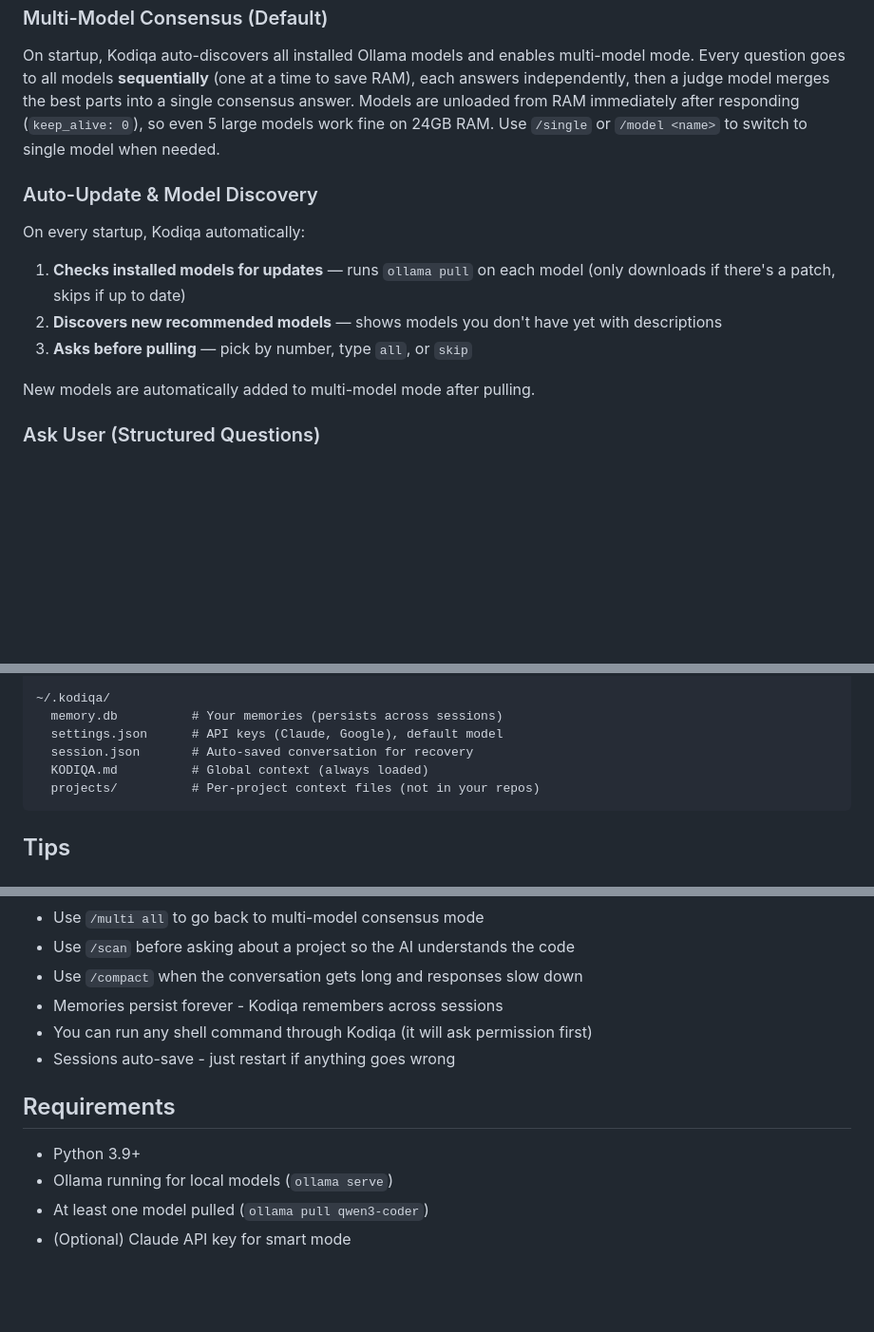
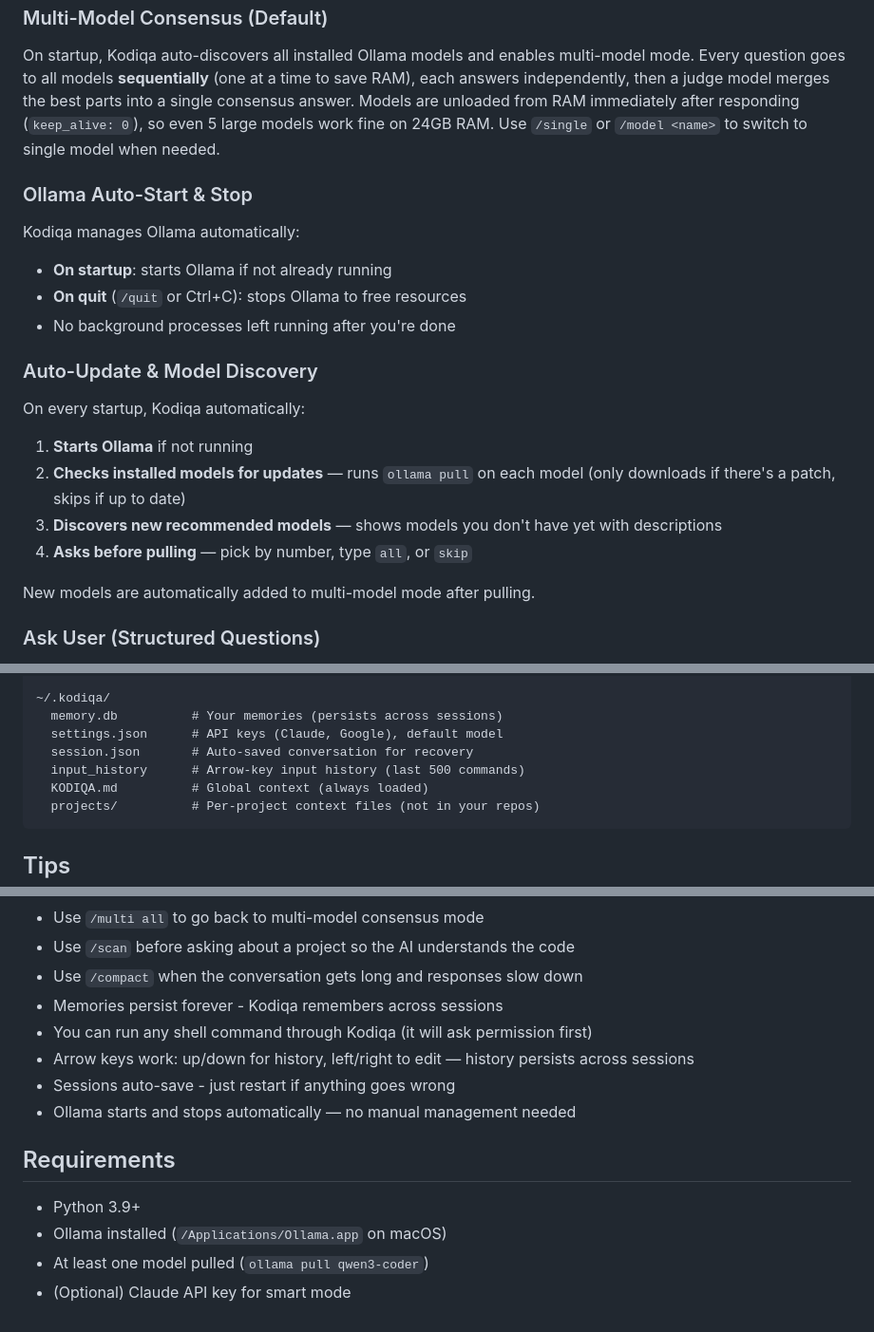
Before and after one commit to eniz1806/Kodiqa-agent, a Markdown page: README.md, 3 parts joined by grey strips. Shown at 95% size. Rendered like a GitHub page; blank space fills up the shorter version.

Commit message:
Update docs: Ollama lifecycle, readline input, sequential multi-model
Co-Authored-By: Claude Opus 4.6 <noreply@anthropic.com>

````diff
--- a/README.md
+++ b/README.md
@@ -184,11 +184,18 @@ When conversation gets too long (~80K tokens), Kodiqa automatically summarizes i
 ### Multi-Model Consensus (Default)
 On startup, Kodiqa auto-discovers all installed Ollama models and enables multi-model mode. Every question goes to all models **sequentially** (one at a time to save RAM), each answers independently, then a judge model merges the best parts into a single consensus answer. Models are unloaded from RAM immediately after responding (`keep_alive: 0`), so even 5 large models work fine on 24GB RAM. Use `/single` or `/model <name>` to switch to single model when needed.
 
+### Ollama Auto-Start & Stop
+Kodiqa manages Ollama automatically:
+- **On startup**: starts Ollama if not already running
+- **On quit** (`/quit` or Ctrl+C): stops Ollama to free resources
+- No background processes left running after you're done
+
 ### Auto-Update & Model Discovery
 On every startup, Kodiqa automatically:
-1. **Checks installed models for updates** — runs `ollama pull` on each model (only downloads if there's a patch, skips if up to date)
-2. **Discovers new recommended models** — shows models you don't have yet with descriptions
-3. **Asks before pulling** — pick by number, type `all`, or `skip`
+1. **Starts Ollama** if not running
+2. **Checks installed models for updates** — runs `ollama pull` on each model (only downloads if there's a patch, skips if up to date)
+3. **Discovers new recommended models** — shows models you don't have yet with descriptions
+4. **Asks before pulling** — pick by number, type `all`, or `skip`
 
 New models are automatically added to multi-model mode after pulling.
 
@@ -219,6 +226,7 @@ Clean UI with animated spinners and colored dots:
   memory.db          # Your memories (persists across sessions)
   settings.json      # API keys (Claude, Google), default model
   session.json       # Auto-saved conversation for recovery
+  input_history      # Arrow-key input history (last 500 commands)
   KODIQA.md          # Global context (always loaded)
   projects/          # Per-project context files (not in your repos)
 ```
@@ -236,11 +244,13 @@ Clean UI with animated spinners and colored dots:
 - Use `/compact` when the conversation gets long and responses slow down
 - Memories persist forever - Kodiqa remembers across sessions
 - You can run any shell command through Kodiqa (it will ask permission first)
+- Arrow keys work: up/down for history, left/right to edit — history persists across sessions
 - Sessions auto-save - just restart if anything goes wrong
+- Ollama starts and stops automatically — no manual management needed
 
 ## Requirements
 
 - Python 3.9+
-- Ollama running for local models (`ollama serve`)
+- Ollama installed (`/Applications/Ollama.app` on macOS)
 - At least one model pulled (`ollama pull qwen3-coder`)
 - (Optional) Claude API key for smart mode
````
